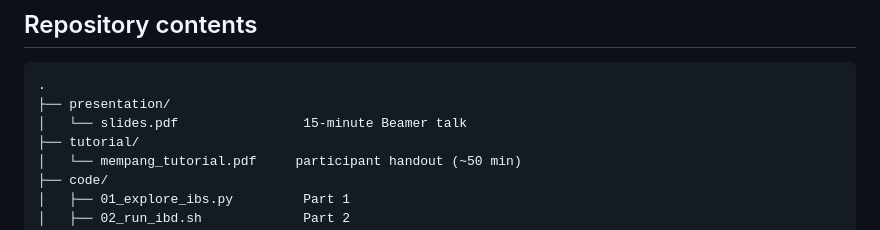
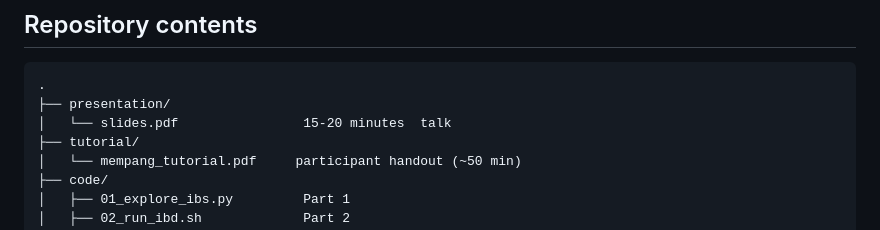
Before and after one commit to MarsicoFL/memimpopk, a Markdown page: README.md, the part around the change. GitHub-like rendering.

Commit message:
Update duration for slides in README

````diff
--- a/README.md
+++ b/README.md
@@ -29,7 +29,7 @@ panel (Part 3). The underlying tooling is the `impop_k` suite
 ```
 .
 ├── presentation/
-│   └── slides.pdf                15-minute Beamer talk
+│   └── slides.pdf                15-20 minutes  talk
 ├── tutorial/
 │   └── mempang_tutorial.pdf     participant handout (~50 min)
 ├── code/
````
